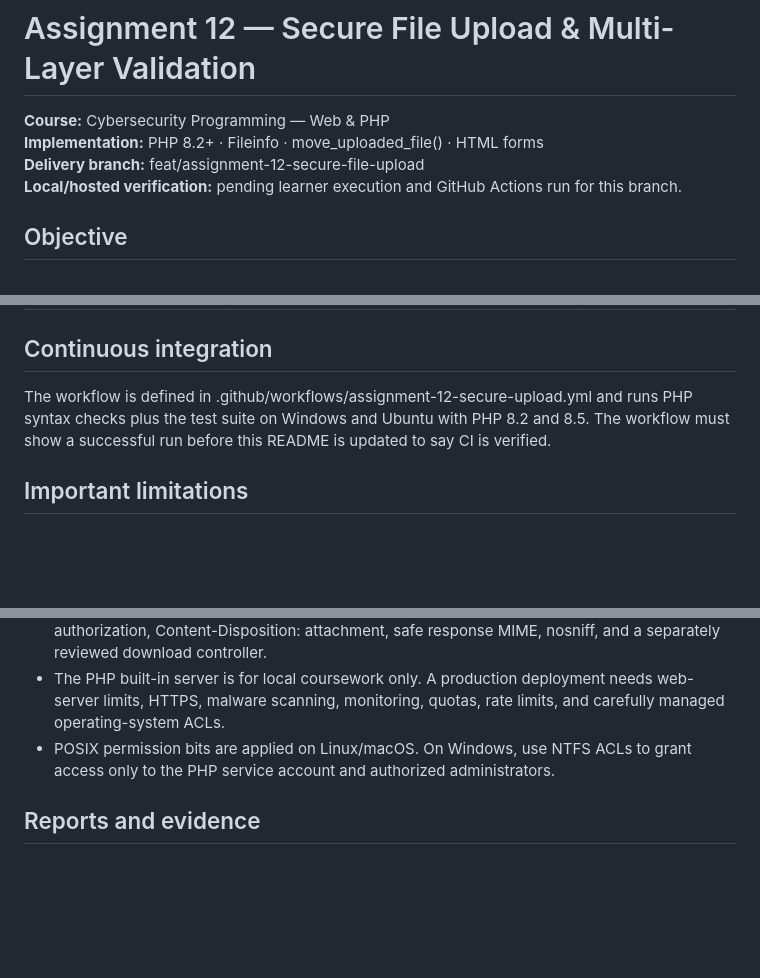
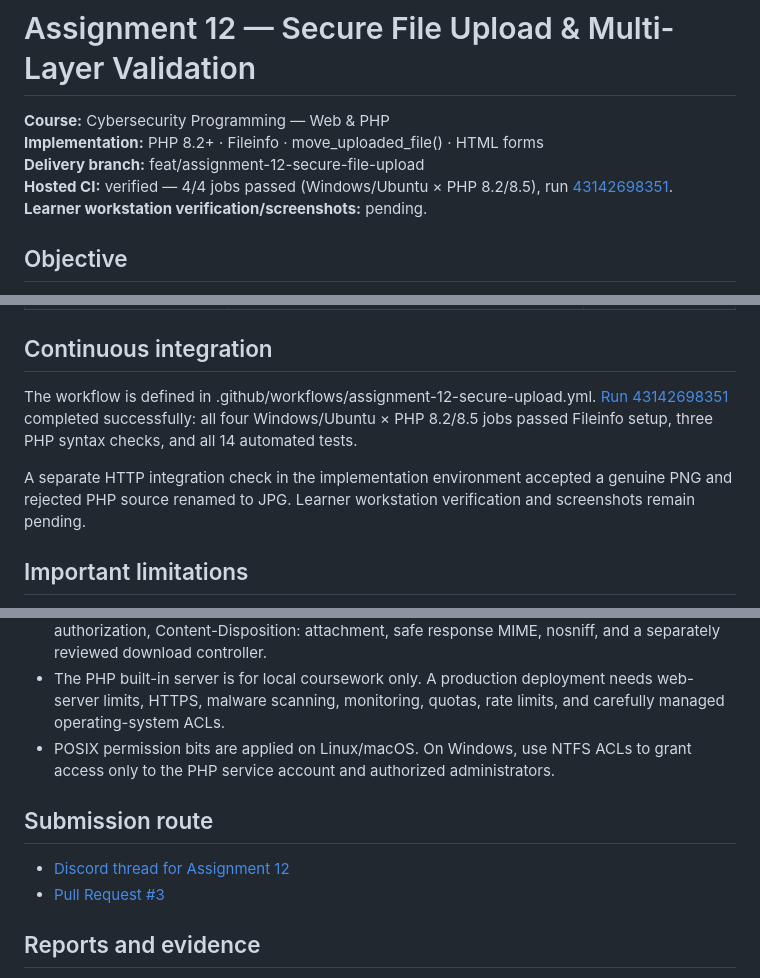
Before and after one commit to mukhtarprov1-hue/Cybersecurity-Learning-Portfolio, a Markdown page: course-assignments/12-secure-file-upload/README.md, 3 parts joined by grey strips. GitHub-like rendering; blank space fills up the shorter version.

Commit message:
docs(assignment-12): record successful four-platform CI results

```diff
--- a/course-assignments/12-secure-file-upload/README.md
+++ b/course-assignments/12-secure-file-upload/README.md
@@ -3,7 +3,8 @@
 **Course:** Cybersecurity Programming — Web & PHP
 **Implementation:** PHP 8.2+ · Fileinfo · move_uploaded_file() · HTML forms
 **Delivery branch:** feat/assignment-12-secure-file-upload
-**Local/hosted verification:** pending learner execution and GitHub Actions run for this branch.
+**Hosted CI:** verified — 4/4 jobs passed (Windows/Ubuntu × PHP 8.2/8.5), run [43142698351](https://github.com/mukhtarprov1-hue/Cybersecurity-Learning-Portfolio/actions/runs/43142698351).
+**Learner workstation verification/screenshots:** pending.
 
 ## Objective
 
@@ -120,7 +121,9 @@ The test runner creates temporary synthetic fixtures and removes them after exec
 
 ## Continuous integration
 
-The workflow is defined in .github/workflows/assignment-12-secure-upload.yml and runs PHP syntax checks plus the test suite on Windows and Ubuntu with PHP 8.2 and 8.5. The workflow must show a successful run before this README is updated to say CI is verified.
+The workflow is defined in .github/workflows/assignment-12-secure-upload.yml. [Run 43142698351](https://github.com/mukhtarprov1-hue/Cybersecurity-Learning-Portfolio/actions/runs/43142698351) completed successfully: all four Windows/Ubuntu × PHP 8.2/8.5 jobs passed Fileinfo setup, three PHP syntax checks, and all 14 automated tests.
+
+A separate HTTP integration check in the implementation environment accepted a genuine PNG and rejected PHP source renamed to JPG. Learner workstation verification and screenshots remain pending.
 
 ## Important limitations
 
@@ -130,6 +133,11 @@ The workflow is defined in .github/workflows/assignment-12-secure-upload.yml and
 - The PHP built-in server is for local coursework only. A production deployment needs web-server limits, HTTPS, malware scanning, monitoring, quotas, rate limits, and carefully managed operating-system ACLs.
 - POSIX permission bits are applied on Linux/macOS. On Windows, use NTFS ACLs to grant access only to the PHP service account and authorized administrators.
 
+## Submission route
+
+- [Discord thread for Assignment 12](https://discord.com/channels/838962253855588402/1570091983563661484)
+- [Pull Request #3](https://github.com/mukhtarprov1-hue/Cybersecurity-Learning-Portfolio/pull/3)
+
 ## Reports and evidence
 
 - [Arabic task transcription](TASK_SPEC_AR.md)
```
